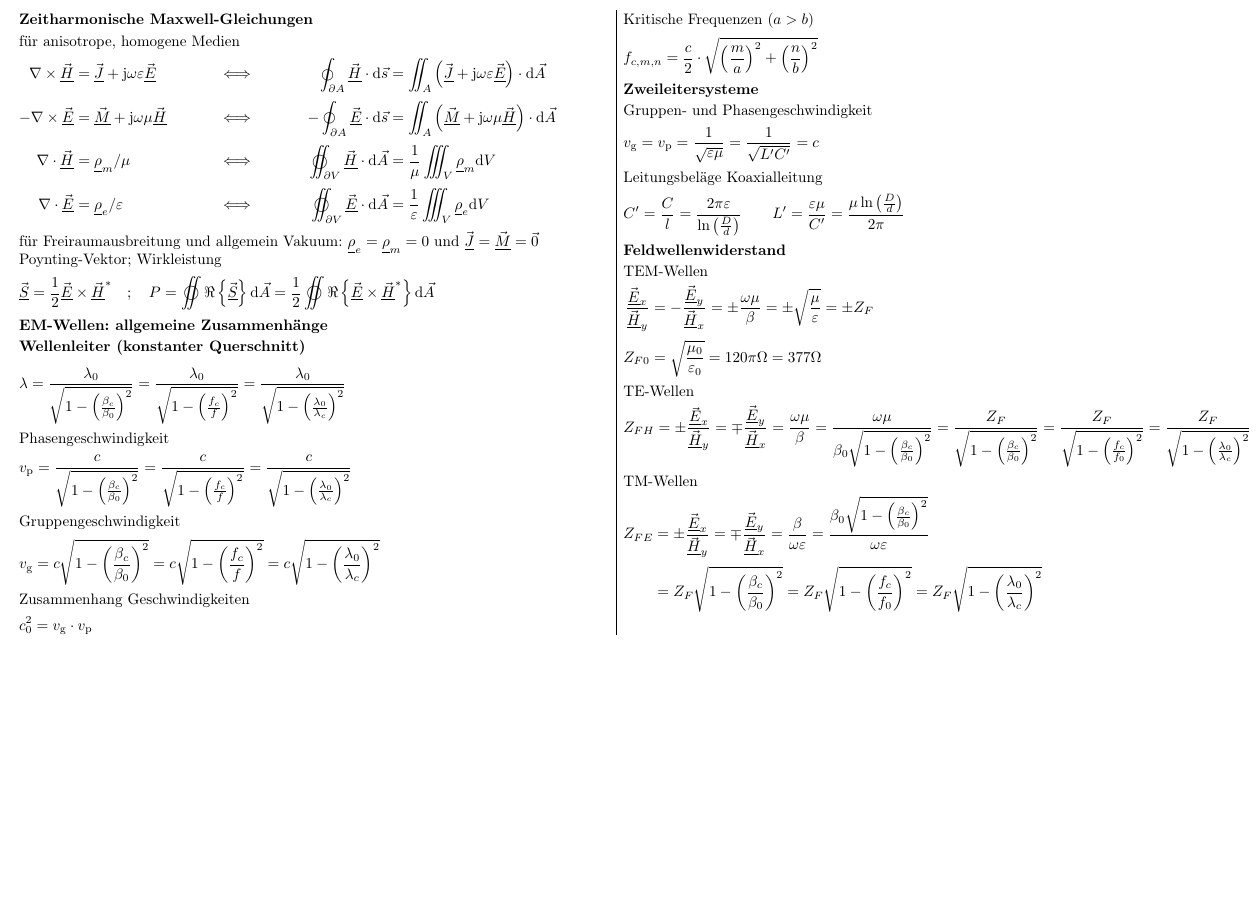
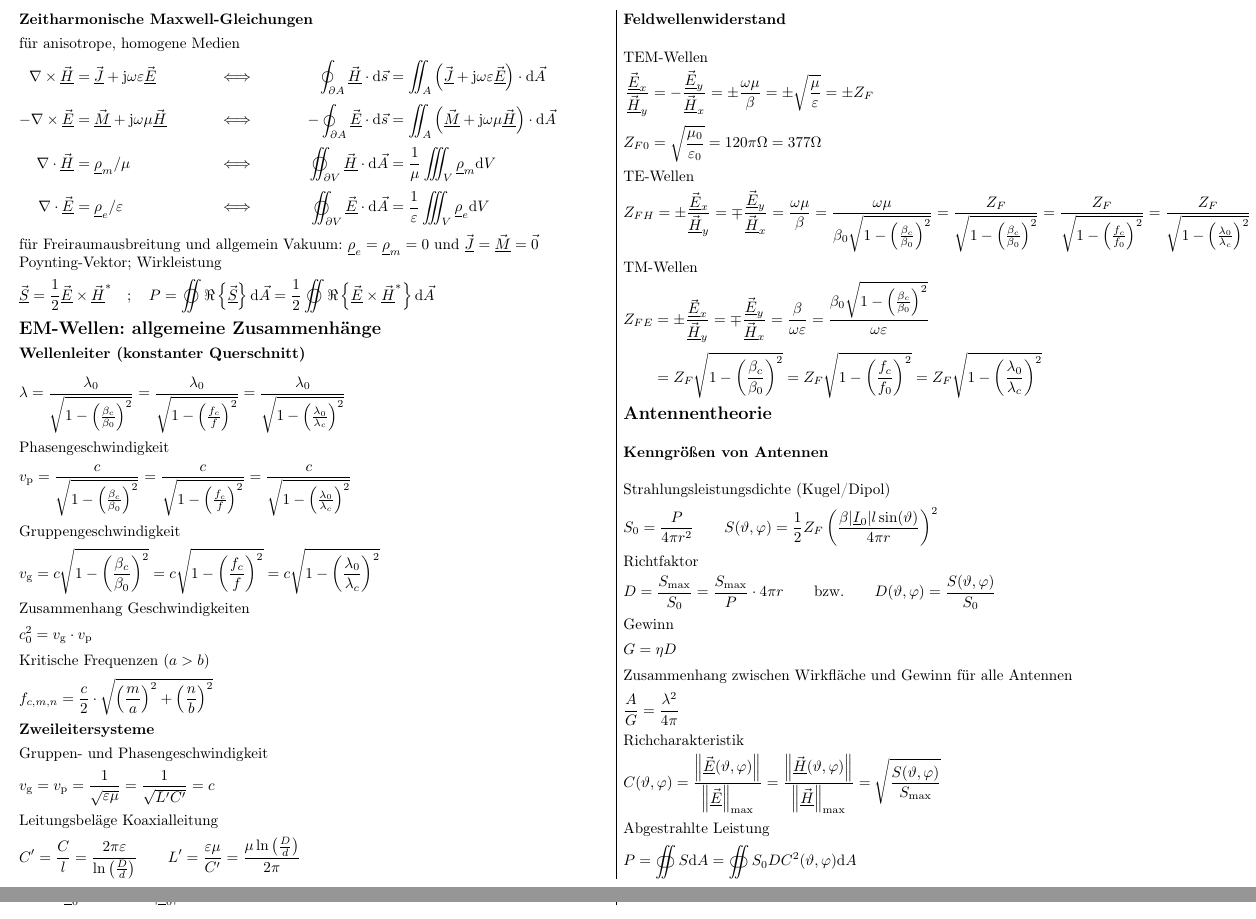
Before and after one commit to fkunihro/hft_formelsammlung, a LaTeX document (fs_hft.tex): part of the page before the commit and two parts of pages 1 and 2 of 2 after it, the two joined at a grey line, cut so that both start at the same text, the shorter picture padded with empty space. Compiled offline with pdfLaTeX.

Commit message:
Kenngrößen von Antennen hinzugefügt

```diff
--- a/fs_hft.tex
+++ b/fs_hft.tex
@@ -87,7 +87,7 @@ Poynting-Vektor; Wirkleistung
 	\vc{S}=\frac{1}{2}\vc{E}\times\vc{H}^*\quad;\quad P=\varoiint\Re\left\lbrace \vc{S} \right\rbrace \D\vec{A} =\frac{1}{2}\varoiint\Re\left\lbrace \vc{E}\times\vc{H}^* \right\rbrace \D\vec{A}
 	\end{equation*}
 
-\subsection{EM-Wellen: allgemeine Zusammenhänge}
+\section{EM-Wellen: allgemeine Zusammenhänge}
 
 \subsection*{Wellenleiter (konstanter Querschnitt)}
 	\begin{equation*}
@@ -137,6 +137,38 @@ TM-Wellen
 		Z_{FE} &= \pm\frac{\vc{E}_x}{\vc{H}_y} = \mp\frac{\vc{E}_y}{\vc{H}_x} = \frac{\beta}{\omega\varepsilon} = \frac{\beta_0\sqrt{1-\left(\frac{\beta_c}{\beta_0}\right)^2}}{\omega\varepsilon} \\
 		&= Z_F \sqrt{1-\left(\frac{\beta_c}{\beta_0}\right)^2} = Z_F \sqrt{1-\left(\frac{f_c}{f_0}\right)^2} = Z_F \sqrt{1-\left(\frac{\lambda_0}{\lambda_c}\right)^2}
 	\end{align*}
+
+\section{Antennentheorie}
+
+\subsection{Kenngrößen von Antennen}
+Strahlungsleistungsdichte (Kugel/Dipol)
+	\begin{equation*}
+		S_0=\frac{P}{4\pi r^2} \qquad S(\vartheta,\varphi)=\frac{1}{2}Z_F\left(\frac{\beta|\c{I}_0|l\sin(\vartheta)}{4\pi r}\right)^2
+	\end{equation*}
+Richtfaktor
+	\begin{equation*}
+		D=\frac{S_{\text{max}}}{S_0}	=\frac{S_{\text{max}}}{P}\cdot4\pi r \qquad \text{bzw.} \qquad D(\vartheta,\varphi)=\frac{S(\vartheta,\varphi)}{S_0}
+	\end{equation*}
+Gewinn
+	\begin{equation*}
+		G=\eta D
+	\end{equation*}
+Zusammenhang zwischen Wirkfläche und Gewinn für alle Antennen
+	\begin{equation*}
+		\frac{A}{G}=\frac{\lambda^2}{4\pi}
+	\end{equation*}
+Richcharakteristik
+	\begin{equation*}
+		C(\vartheta,\varphi)=\frac{\left\Vert\vc{E}(\vartheta,\varphi)\right\Vert}{\left\Vert\vc{E}\right\Vert_\text{max}}=\frac{\left\Vert\vc{H}(\vartheta,\varphi)\right\Vert}{\left\Vert\vc{H}\right\Vert_\text{max}}=\sqrt{\frac{S(\vartheta,\varphi)}{S_\text{max}}}
+	\end{equation*}
+Abgestrahlte Leistung
+	\begin{equation*}
+		P=\oiint S\D A = \oiint S_0DC^2(\vartheta,\varphi)\D A
+	\end{equation*}
+Fußpunktimpedanz und Strahlungswiderstand
+	\begin{equation*}
+		\c{Z}_\text{A}=\frac{\c{U}_0}{\c{I}_0} \qquad R_\text{S}=\frac{2P}{|\c{I}_0|^2}
+	\end{equation*}
 \end{multicols}
 
 \end{document}
```
Also changed, not shown: fs_hft.pdf.
